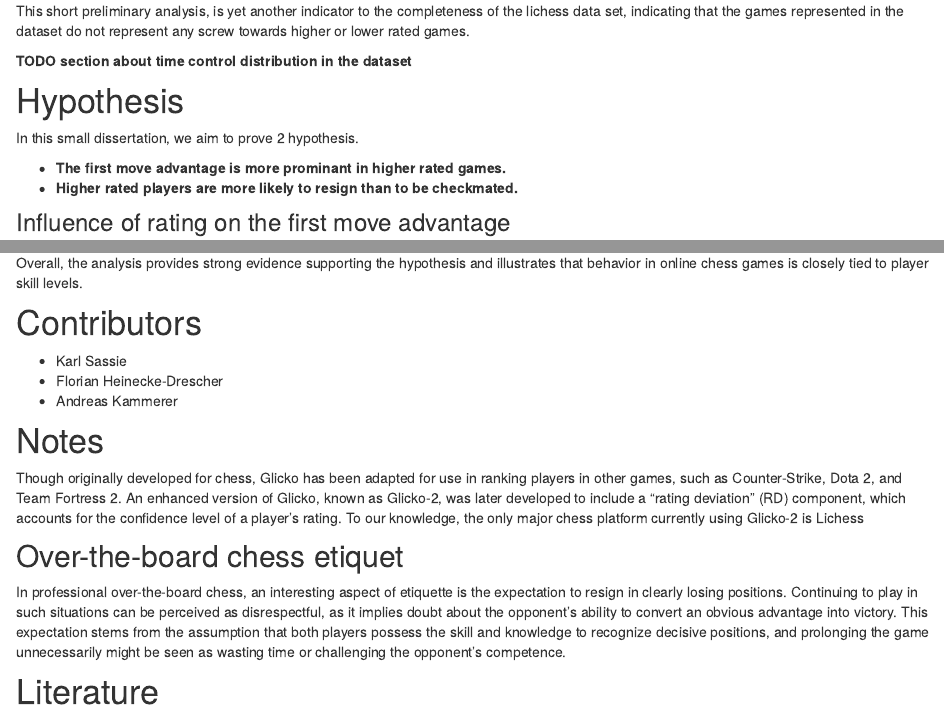
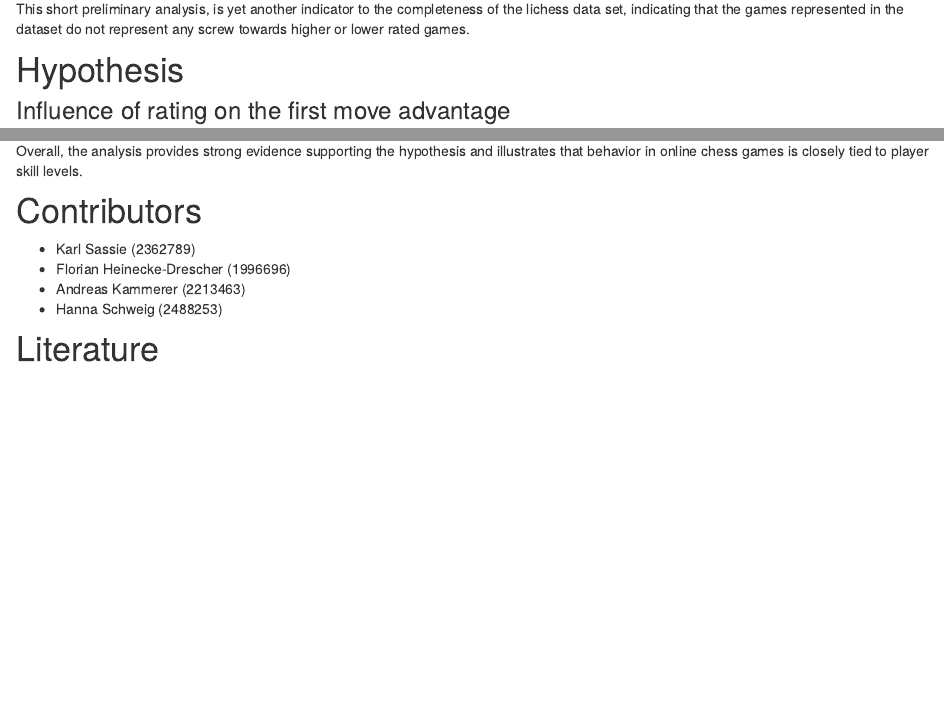
Before and after one commit to kistenklaus/tidytueday-submission, an R Markdown document (index.Rmd): the page in a window 1100 px wide, from 2800 px down before the commit and from 2720 px down after it, so that both start at the same text, and a second part further down, joined at a grey line. Rendered offline with R 4.5, knitr and Pandoc, with nearby package versions; some code elsewhere in the file could not run offline.

Commit message:
some cleanup

```diff
--- a/index.Rmd
+++ b/index.Rmd
@@ -201,13 +196,7 @@ This short preliminary analysis, is yet another indicator to the completeness
 of the lichess data set, indicating that the games represented in the dataset
 do not represent any screw towards higher or lower rated games.
 
-**TODO section about time control distribution in the dataset**
-
 # Hypothesis
-In this small dissertation, we aim to prove 2 hypothesis.
-
-- **The first move advantage is more prominant in higher rated games.**
-- **Higher rated players are more likely to resign than to be checkmated.**
 
 ### Influence of rating on the first move advantage
 As seen in our preliminary research, we found it to be likely that,
@@ -499,15 +488,9 @@ These findings align with expectations and cultural norms in chess, particularly
 Overall, the analysis provides strong evidence supporting the hypothesis and illustrates that behavior in online chess games is closely tied to player skill levels.
 
 # Contributors
-- Karl Sassie
-- Florian Heinecke-Drescher
-- Andreas Kammerer
-
-# Notes
-Though originally developed for chess, Glicko has been adapted for use in ranking players in other games, such as Counter-Strike, Dota 2, and Team Fortress 2.
-An enhanced version of Glicko, known as Glicko-2, was later developed to include a "rating deviation" (RD) component, which accounts for the confidence level of a player's rating. To our knowledge, the only major chess platform currently using Glicko-2 is Lichess
-
-## Over-the-board chess etiquet
-In professional over-the-board chess, an interesting aspect of etiquette is the expectation to resign in clearly losing positions. Continuing to play in such situations can be perceived as disrespectful, as it implies doubt about the opponent's ability to convert an obvious advantage into victory. This expectation stems from the assumption that both players possess the skill and knowledge to recognize decisive positions, and prolonging the game unnecessarily might be seen as wasting time or challenging the opponent's competence.
+- Karl Sassie (2362789)
+- Florian Heinecke-Drescher (1996696)
+- Andreas Kammerer (2213463)
+- Hanna Schweig (2488253)
 
 # Literature
```
Also changed, not shown: index.Rmd (5 more changed lines).
